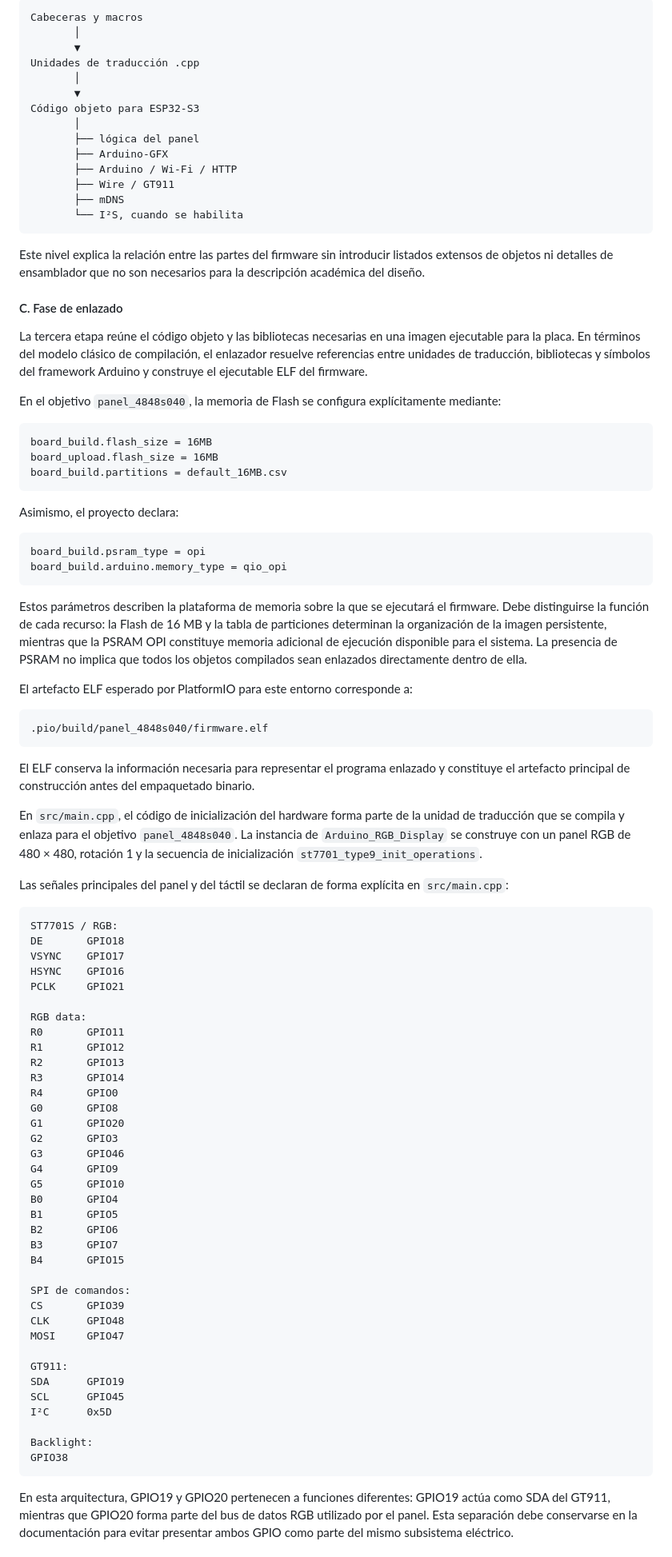
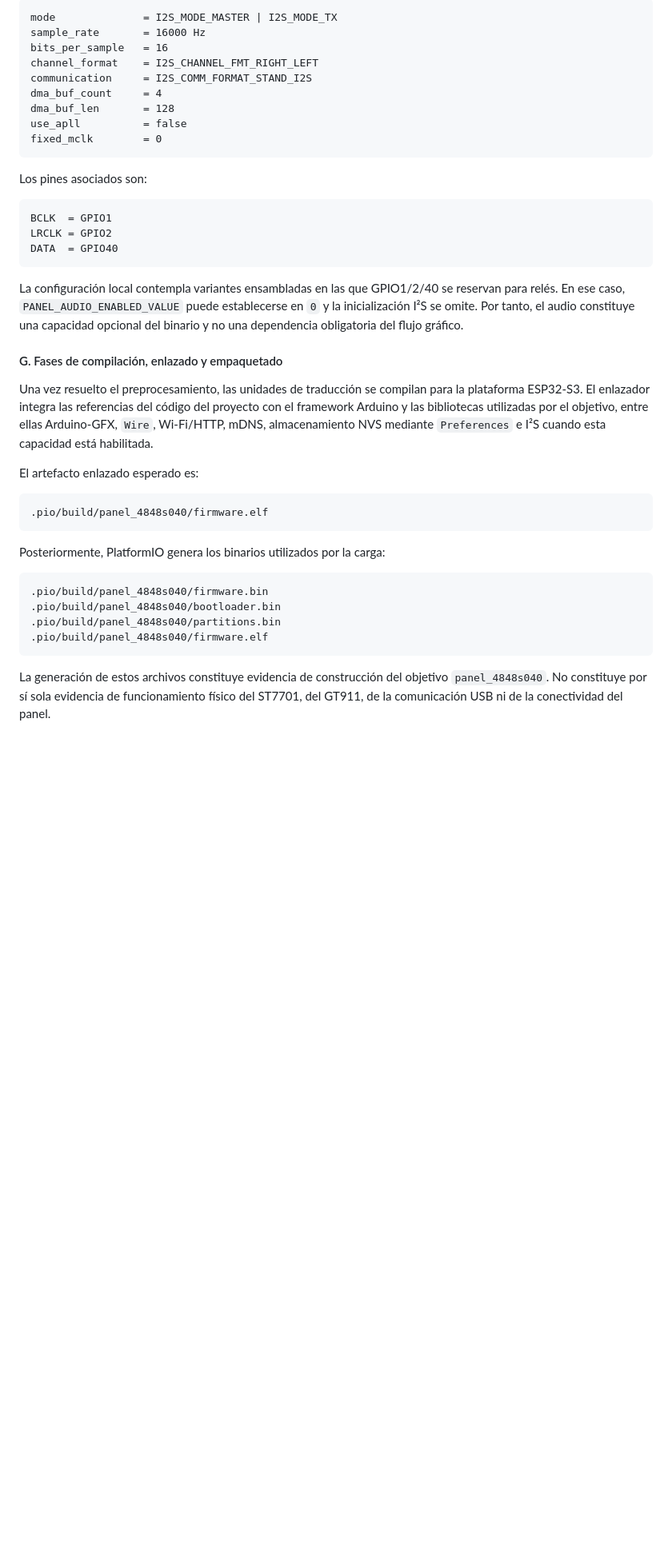
Before and after one commit to wpv10barza/esp32-firmware-backend-, a Markdown page: README.md, the part around one of its changes. Shown at 80% size. GitHub-like rendering; blank space fills up the shorter version.

Commit message:
docs: strengthen 3.2.4 with verified panel build parameters

````diff
--- a/README.md
+++ b/README.md
@@ -430,94 +534,44 @@ La arquitectura de dependencias puede resumirse de la siguiente forma:
 
 ```
-Cabeceras y macros
-       │
-       ▼
-Unidades de traducción .cpp
-       │
-       ▼
-Código objeto para ESP32-S3
-       │
-       ├── lógica del panel
-       ├── Arduino-GFX
-       ├── Arduino / Wi-Fi / HTTP
-       ├── Wire / GT911
-       ├── mDNS
-       └── I²S, cuando se habilita
+mode              = I2S_MODE_MASTER | I2S_MODE_TX
+sample_rate       = 16000 Hz
+bits_per_sample   = 16
+channel_format    = I2S_CHANNEL_FMT_RIGHT_LEFT
+communication     = I2S_COMM_FORMAT_STAND_I2S
+dma_buf_count     = 4
+dma_buf_len       = 128
+use_apll          = false
+fixed_mclk        = 0
 ```
 
-Este nivel explica la relación entre las partes del firmware sin introducir listados extensos de objetos ni detalles de ensamblador que no son necesarios para la descripción académica del diseño.
-
-#### C. Fase de enlazado
-
-La tercera etapa reúne el código objeto y las bibliotecas necesarias en una imagen ejecutable para la placa. En términos del modelo clásico de compilación, el enlazador resuelve referencias entre unidades de traducción, bibliotecas y símbolos del framework Arduino y construye el ejecutable ELF del firmware.
-
-En el objetivo `panel_4848s040`, la memoria de Flash se configura explícitamente mediante:
+Los pines asociados son:
 
 ```
-board_build.flash_size = 16MB
-board_upload.flash_size = 16MB
-board_build.partitions = default_16MB.csv
+BCLK  = GPIO1
+LRCLK = GPIO2
+DATA  = GPIO40
 ```
 
-Asimismo, el proyecto declara:
+La configuración local contempla variantes ensambladas en las que GPIO1/2/40 se reservan para relés. En ese caso, `PANEL_AUDIO_ENABLED_VALUE` puede establecerse en `0` y la inicialización I²S se omite. Por tanto, el audio constituye una capacidad opcional del binario y no una dependencia obligatoria del flujo gráfico.
 
-```
-board_build.psram_type = opi
-board_build.arduino.memory_type = qio_opi
-```
+#### G. Fases de compilación, enlazado y empaquetado
 
-Estos parámetros describen la plataforma de memoria sobre la que se ejecutará el firmware. Debe distinguirse la función de cada recurso: la Flash de 16 MB y la tabla de particiones determinan la organización de la imagen persistente, mientras que la PSRAM OPI constituye memoria adicional de ejecución disponible para el sistema. La presencia de PSRAM no implica que todos los objetos compilados sean enlazados directamente dentro de ella.
+Una vez resuelto el preprocesamiento, las unidades de traducción se compilan para la plataforma ESP32-S3. El enlazador integra las referencias del código del proyecto con el framework Arduino y las bibliotecas utilizadas por el objetivo, entre ellas Arduino-GFX, `Wire`, Wi-Fi/HTTP, mDNS, almacenamiento NVS mediante `Preferences` e I²S cuando esta capacidad está habilitada.
 
-El artefacto ELF esperado por PlatformIO para este entorno corresponde a:
+El artefacto enlazado esperado es:
 
 ```
 .pio/build/panel_4848s040/firmware.elf
 ```
 
-El ELF conserva la información necesaria para representar el programa enlazado y constituye el artefacto principal de construcción antes del empaquetado binario.
-
-En `src/main.cpp`, el código de inicialización del hardware forma parte de la unidad de traducción que se compila y enlaza para el objetivo `panel_4848s040`. La instancia de `Arduino_RGB_Display` se construye con un panel RGB de 480 × 480, rotación 1 y la secuencia de inicialización `st7701_type9_init_operations`.
-
-Las señales principales del panel y del táctil se declaran de forma explícita en `src/main.cpp`:
+Posteriormente, PlatformIO genera los binarios utilizados por la carga:
 
 ```
-ST7701S / RGB:
-DE       GPIO18
-VSYNC    GPIO17
-HSYNC    GPIO16
-PCLK     GPIO21
-
-RGB data:
-R0       GPIO11
-R1       GPIO12
-R2       GPIO13
-R3       GPIO14
-R4       GPIO0
-G0       GPIO8
-G1       GPIO20
-G2       GPIO3
-G3       GPIO46
-G4       GPIO9
-G5       GPIO10
-B0       GPIO4
-B1       GPIO5
-B2       GPIO6
-B3       GPIO7
-B4       GPIO15
-
-SPI de comandos:
-CS       GPIO39
-CLK      GPIO48
-MOSI     GPIO47
-
-GT911:
-SDA      GPIO19
-SCL      GPIO45
-I²C      0x5D
-
-Backlight:
-GPIO38
+.pio/build/panel_4848s040/firmware.bin
+.pio/build/panel_4848s040/bootloader.bin
+.pio/build/panel_4848s040/partitions.bin
+.pio/build/panel_4848s040/firmware.elf
 ```
 
-En esta arquitectura, GPIO19 y GPIO20 pertenecen a funciones diferentes: GPIO19 actúa como SDA del GT911, mientras que GPIO20 forma parte del bus de datos RGB utilizado por el panel. Esta separación debe conservarse en la documentación para evitar presentar ambos GPIO como parte del mismo subsistema eléctrico.
+La generación de estos archivos constituye evidencia de construcción del objetivo `panel_4848s040`. No constituye por sí sola evidencia de funcionamiento físico del ST7701, del GT911, de la comunicación USB ni de la conectividad del panel.
 
````
Also changed, not shown: other parts of README.md (+156 -101 lines).
